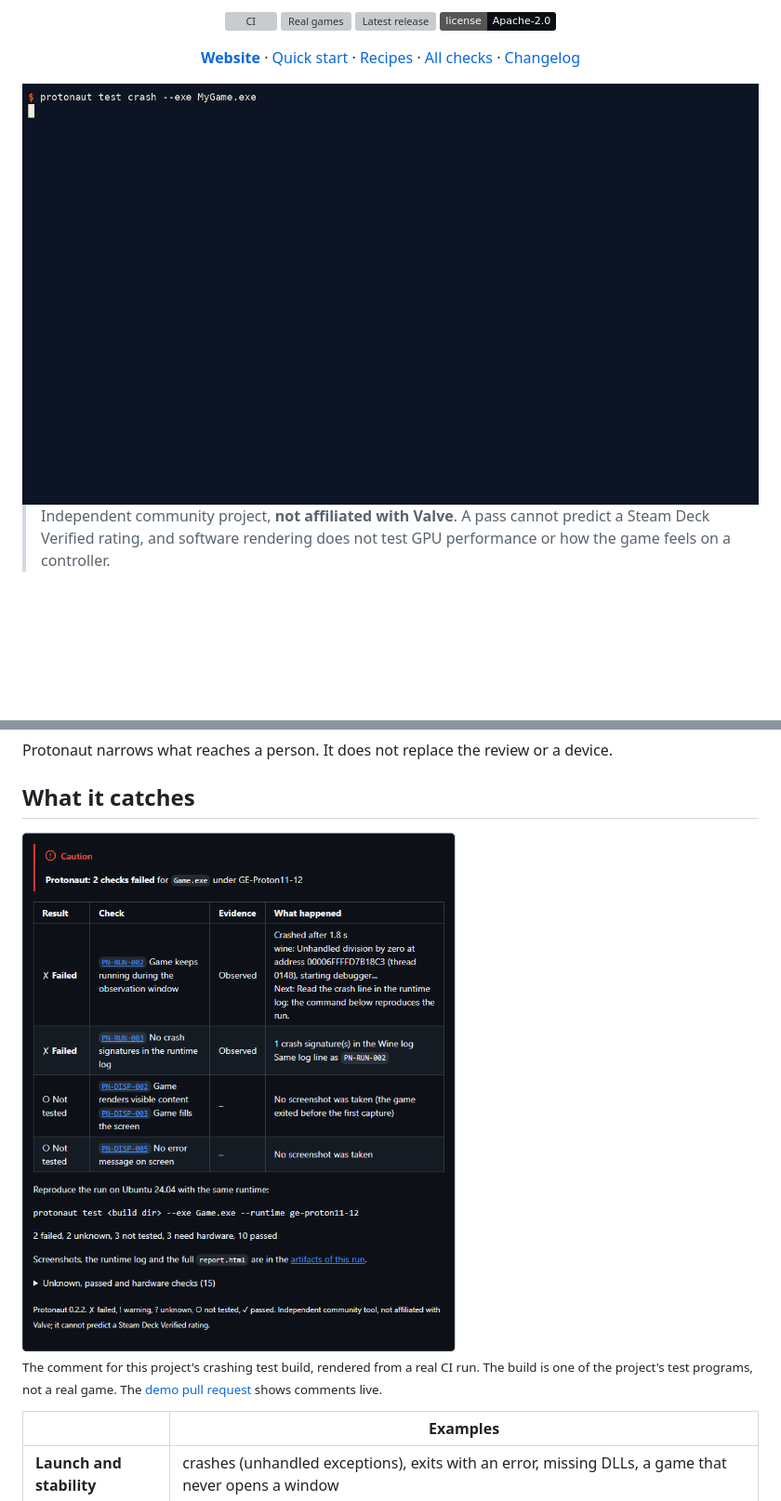
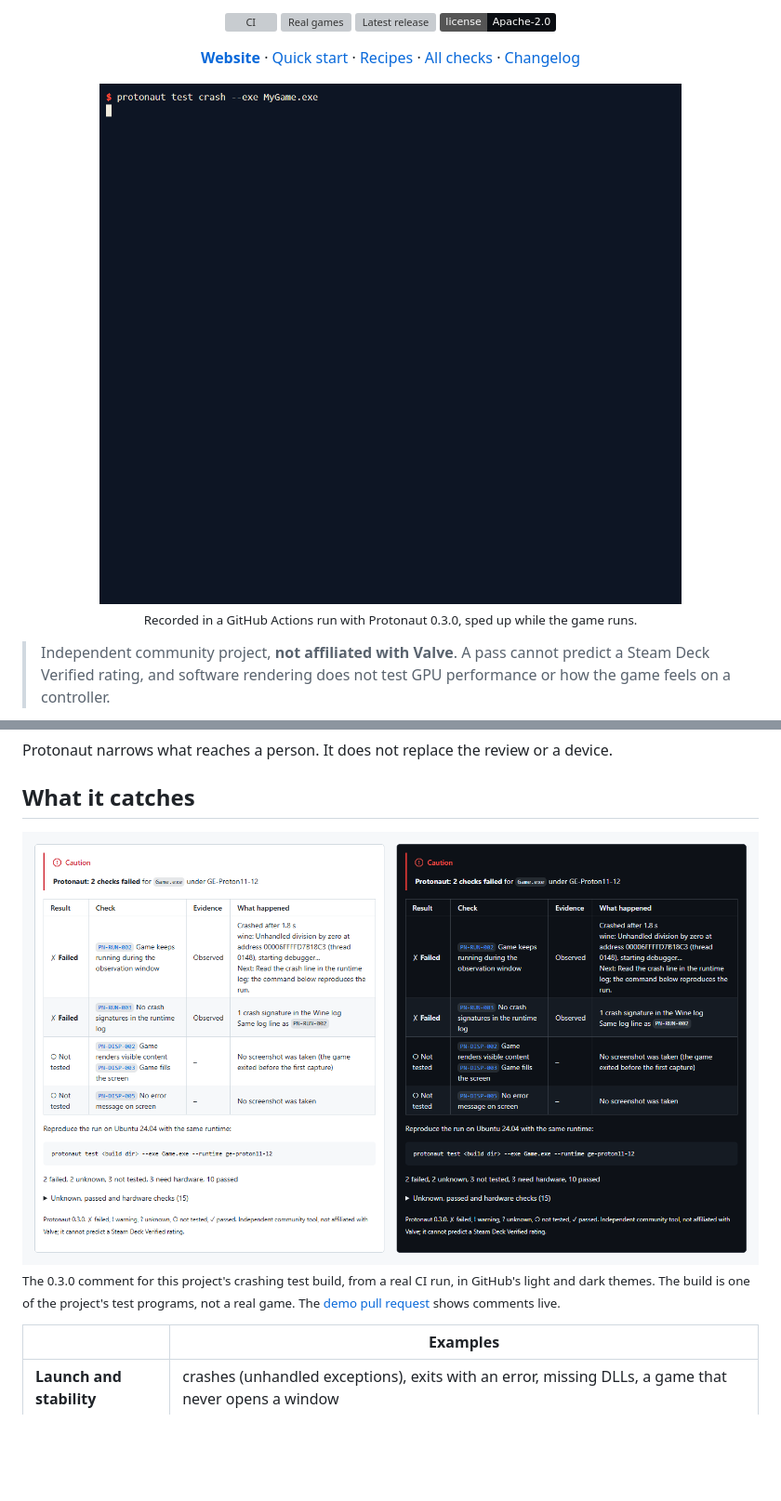
Before and after one commit to Mahan-Imanian/protonaut, a Markdown page: README.md, 2 parts joined by grey strips. Shown at 93% size. GitHub-like rendering; pictures changed too: docs/assets/demo.gif, docs/assets/pr-comment.png; badges without logos; blank space fills up the shorter version; grey boxes are pictures that could not be loaded.

Commit message:
Replace the README screenshots and GIF

```diff
--- a/README.md
+++ b/README.md
@@ -20,7 +20,9 @@ Protonaut runs your build under pinned GE-Proton on a headless Linux display in
 [All checks](docs/reference/checks.md) ·
 [Changelog](CHANGELOG.md)
 
-<img src="docs/assets/demo.gif" alt="A terminal running protonaut test on a build that crashes under Proton. The run ends with two failures." width="860">
+<img src="docs/assets/demo.gif" alt="A terminal running protonaut test on a build that crashes under Proton. It ends with two failures and the Wine crash line, the checks that could not be tested, a next step and a command to reproduce the run." width="860">
+
+<sub>Recorded in a GitHub Actions run with Protonaut 0.3.0, sped up while the game runs.</sub>
 
 </div>
 
@@ -63,9 +65,9 @@ Protonaut narrows what reaches a person. It does not replace the review or a dev
 
 ## What it catches
 
-<img src="docs/assets/pr-comment.png" alt="A pull request comment from Protonaut: two failed crash checks with the Wine log line, three checks not tested because the game exited before the first frame, and a command to reproduce the run" width="676">
+<img src="docs/assets/pr-comment.png" alt="Protonaut's pull request comment in GitHub's light and dark themes: two failed crash checks with the Wine log line, three checks not tested because the game exited before the first frame, and a command to reproduce the run" width="860">
 
-<sub>The comment for this project's crashing test build, rendered from a real CI run. The build is one of the project's test programs, not a real game. The [demo pull request](https://github.com/Mahan-Imanian/protonaut-demo/pull/1) shows comments live.</sub>
+<sub>The 0.3.0 comment for this project's crashing test build, from a real CI run, in GitHub's light and dark themes. The build is one of the project's test programs, not a real game. The [demo pull request](https://github.com/Mahan-Imanian/protonaut-demo/pull/1) shows comments live.</sub>
 
 | | Examples |
 |---|---|
```
Also changed, not shown: other parts of README.md (+1 -1 lines), docs/images/report.png.
